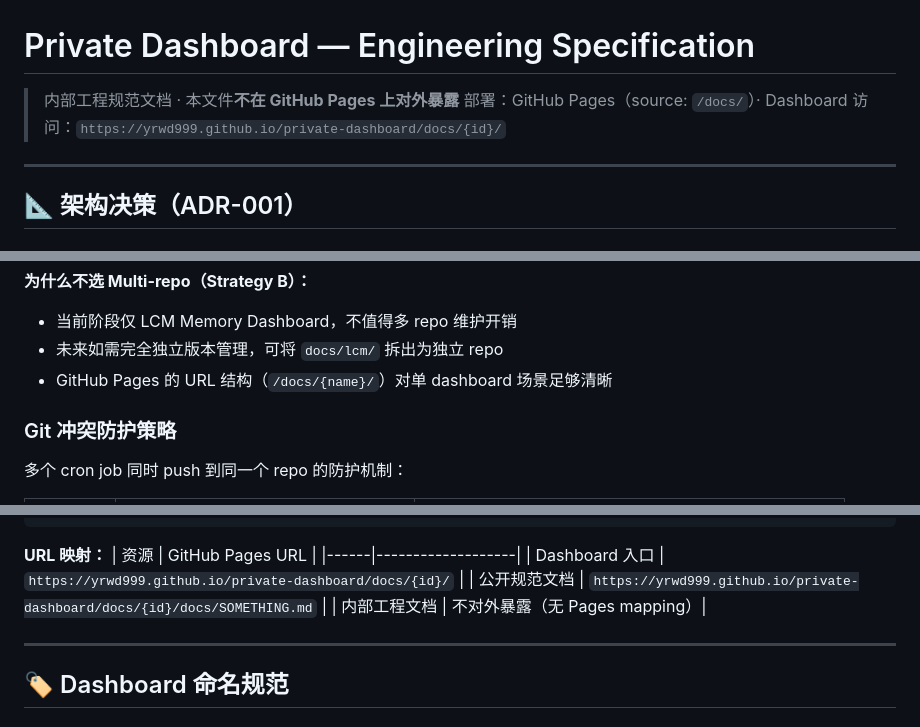
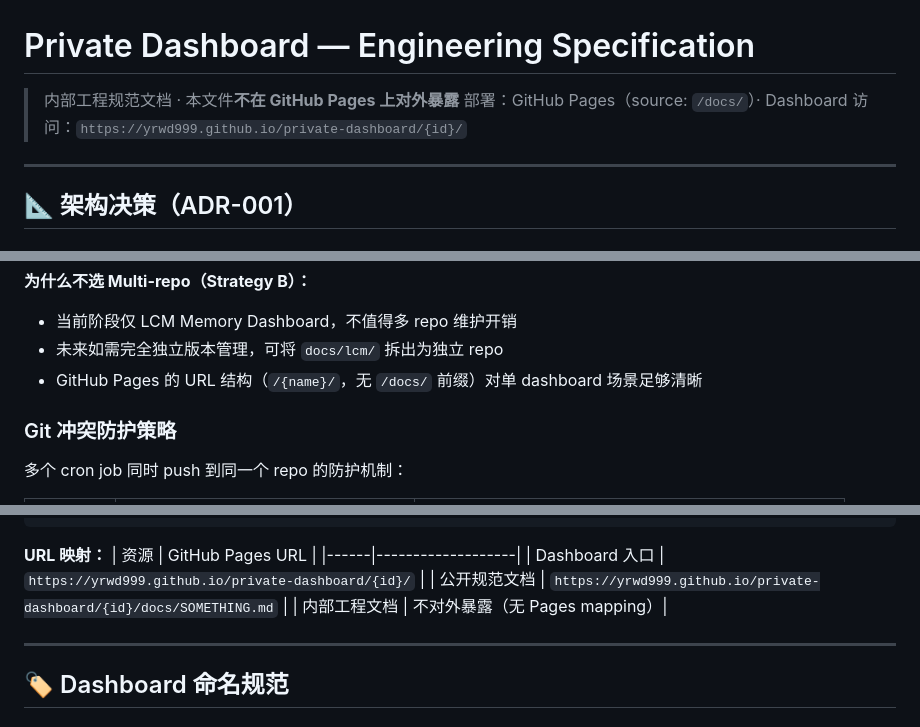
Before and after one commit to yrwd999/private-dashboard, a Markdown page: README.md, 3 parts joined by grey strips. Rendered like a GitHub page.

Commit message:
fix: correct GitHub Pages URL mapping (remove /docs/ prefix)
- Header: Dashboard 访问 now shows /{id}/ instead of /docs/{id}/
- ADR-001: URL structure explanation updated
- URL table: both Dashboard entry and docs/SOMETHING.md paths corrected

```diff
--- a/README.md
+++ b/README.md
@@ -1,7 +1,7 @@
 # Private Dashboard — Engineering Specification
 
 > 内部工程规范文档 · 本文件**不在 GitHub Pages 上对外暴露**
-> 部署：GitHub Pages（source: `/docs/`）· Dashboard 访问：`https://yrwd999.github.io/private-dashboard/docs/{id}/`
+> 部署：GitHub Pages（source: `/docs/`）· Dashboard 访问：`https://yrwd999.github.io/private-dashboard/{id}/`
 
 ---
 
@@ -22,7 +22,7 @@
 **为什么不选 Multi-repo（Strategy B）：**
 - 当前阶段仅 LCM Memory Dashboard，不值得多 repo 维护开销
 - 未来如需完全独立版本管理，可将 `docs/lcm/` 拆出为独立 repo
-- GitHub Pages 的 URL 结构（`/docs/{name}/`）对单 dashboard 场景足够清晰
+- GitHub Pages 的 URL 结构（`/{name}/`，无 `/docs/` 前缀）对单 dashboard 场景足够清晰
 
 ### Git 冲突防护策略
 
@@ -95,8 +95,8 @@ private-dashboard/                     ← GitHub Pages source = /docs/
 **URL 映射：**
 | 资源 | GitHub Pages URL |
 |------|-------------------|
-| Dashboard 入口 | `https://yrwd999.github.io/private-dashboard/docs/{id}/` |
-| 公开规范文档 | `https://yrwd999.github.io/private-dashboard/docs/{id}/docs/SOMETHING.md` |
+| Dashboard 入口 | `https://yrwd999.github.io/private-dashboard/{id}/` |
+| 公开规范文档 | `https://yrwd999.github.io/private-dashboard/{id}/docs/SOMETHING.md` |
 | 内部工程文档 | 不对外暴露（无 Pages mapping）|
 
 ---
```
